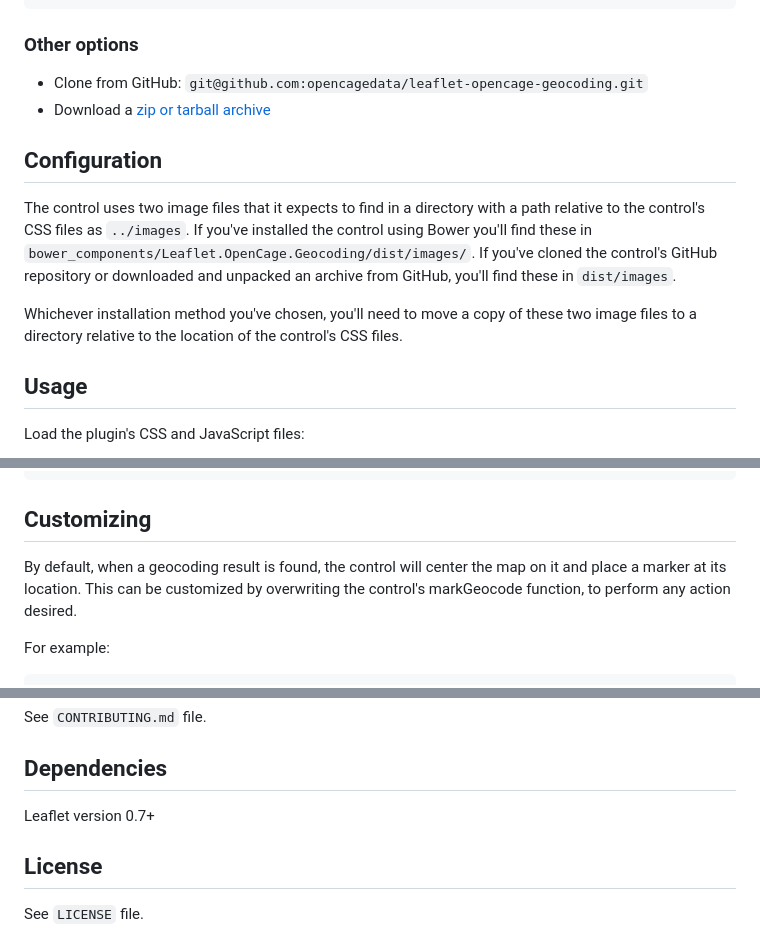
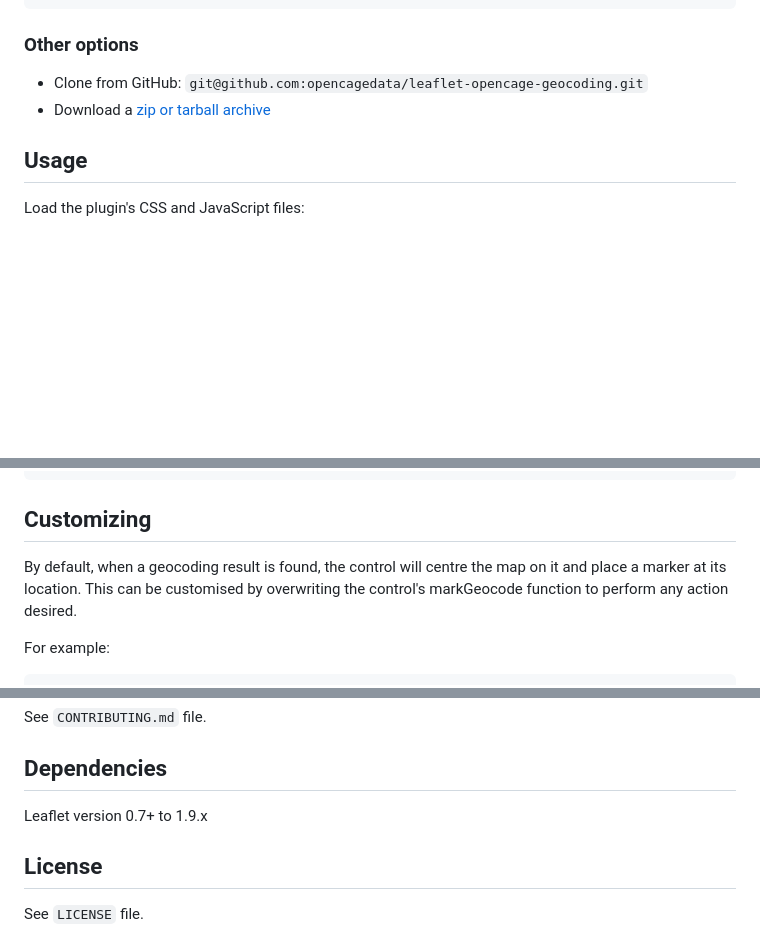
Before and after one commit to OpenCageData/leaflet-opencage-geocoding, a Markdown page: README.md, 3 parts joined by grey strips. Rendered like a GitHub page; blank space fills up the shorter version.

Commit message:
Revise README for clarity and usage instructions
Updated README to remove configuration section and improve usage instructions.

```diff
--- a/README.md
+++ b/README.md
@@ -40,17 +40,6 @@ For classic HTML projects, you can use the CDN:
 - Clone from GitHub: `git@github.com:opencagedata/leaflet-opencage-geocoding.git`
 - Download a [zip or tarball archive](https://github.com/opencagedata/leaflet-opencage-geocoding/tags)
 
-## Configuration
-
-The control uses two image files that it expects to find in a directory with
-a path relative to the control's CSS files as `../images`. If you've installed
-the control using Bower you'll find these in `bower_components/Leaflet.OpenCage.Geocoding/dist/images/`. If you've
-cloned the control's GitHub repository or downloaded and unpacked an archive
-from GitHub, you'll find these in `dist/images`.
-
-Whichever installation method you've chosen, you'll need to move a copy of these
-two image files to a directory relative to the location of the control's CSS files.
-
 ## Usage
 
 Load the plugin's CSS and JavaScript files:
@@ -77,8 +66,8 @@ L.tileLayer('http://tile.osm.org/{z}/{x}/{y}.png', {
 
 ## Customizing
 
-By default, when a geocoding result is found, the control will center the map on it and place a marker
-at its location. This can be customized by overwriting the control's markGeocode function, to perform
+By default, when a geocoding result is found, the control will centre the map on it and place a marker
+at its location. This can be customised by overwriting the control's markGeocode function to perform
 any action desired.
 
 For example:
@@ -132,7 +121,7 @@ See `CONTRIBUTING.md` file.
 
 ## Dependencies
 
-Leaflet version 0.7+
+Leaflet version 0.7+ to 1.9.x
 
 ## License
 
```
Also changed, not shown: other parts of README.md (+1 -1 lines).
